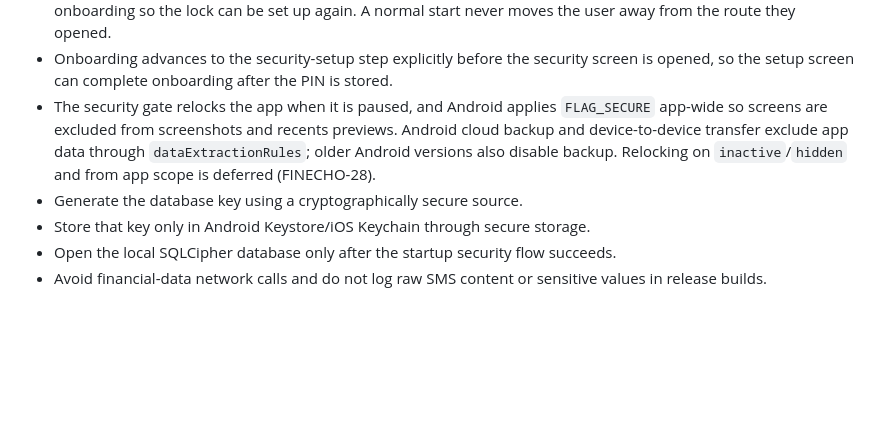
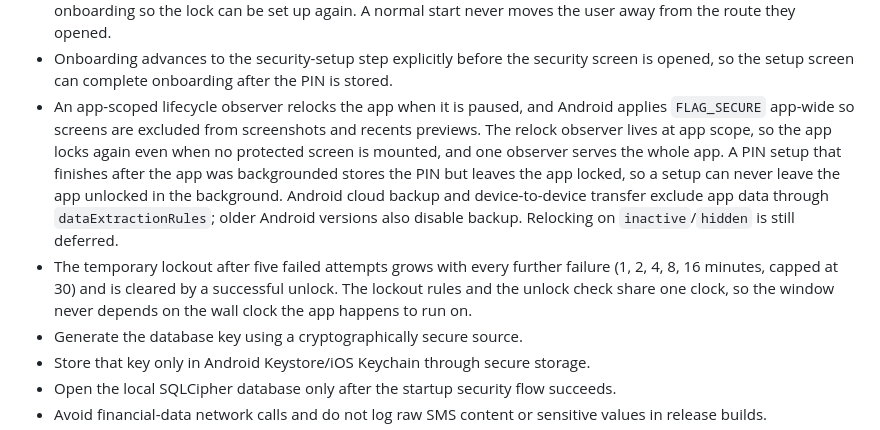
Before and after one commit to OmarAdel10/FinEcho, a Markdown page: docs/ARCHITECTURE.md, the part around the change. GitHub-like rendering; blank space fills up the shorter version.

```diff
--- a/docs/ARCHITECTURE.md
+++ b/docs/ARCHITECTURE.md
@@ -248,11 +248,20 @@ Foreign keys are enabled. Transaction timestamp, account, and category fields ar
 - Onboarding advances to the security-setup step explicitly before the security
   screen is opened, so the setup screen can complete onboarding after the PIN
   is stored.
-- The security gate relocks the app when it is paused, and Android applies
+- An app-scoped lifecycle observer relocks the app when it is paused, and
+  Android applies
   `FLAG_SECURE` app-wide so screens are excluded from screenshots and recents
-  previews. Android cloud backup and device-to-device transfer exclude app data
+  previews. The relock observer lives at app scope, so the app locks again
+  even when no protected screen is mounted, and one observer serves the whole
+  app. A PIN setup that finishes after the app was backgrounded stores the PIN
+  but leaves the app locked, so a setup can never leave the app unlocked in
+  the background. Android cloud backup and device-to-device transfer exclude app data
   through `dataExtractionRules`; older Android versions also disable backup.
-  Relocking on `inactive`/`hidden` and from app scope is deferred (FINECHO-28).
+  Relocking on `inactive`/`hidden` is still deferred.
+- The temporary lockout after five failed attempts grows with every further
+  failure (1, 2, 4, 8, 16 minutes, capped at 30) and is cleared by a
+  successful unlock. The lockout rules and the unlock check share one clock,
+  so the window never depends on the wall clock the app happens to run on.
 - Generate the database key using a cryptographically secure source.
 - Store that key only in Android Keystore/iOS Keychain through secure storage.
 - Open the local SQLCipher database only after the startup security flow succeeds.
```
Also changed, not shown: README.md (+4 -3 lines), docs/followups.md (+8 -4 lines).
